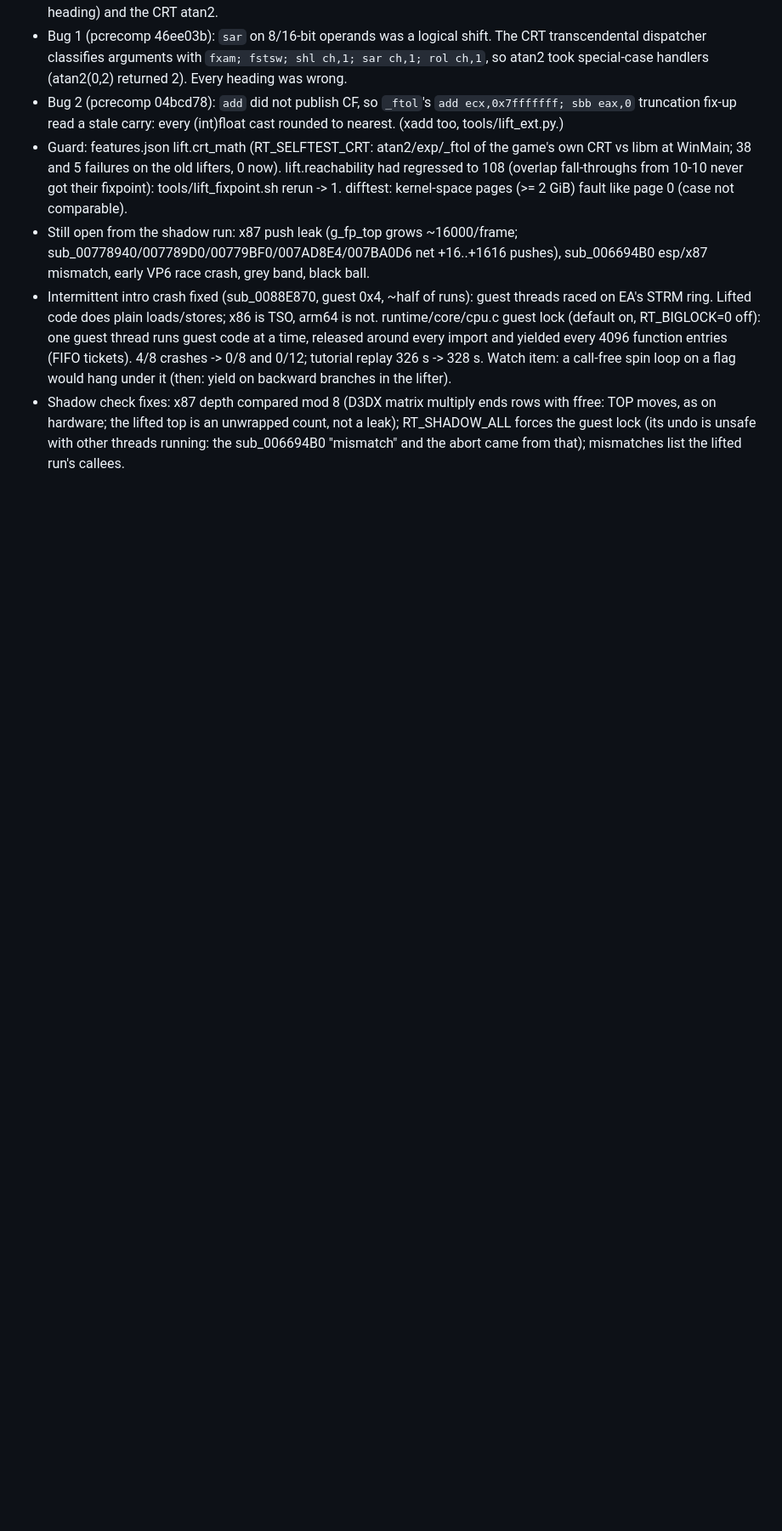
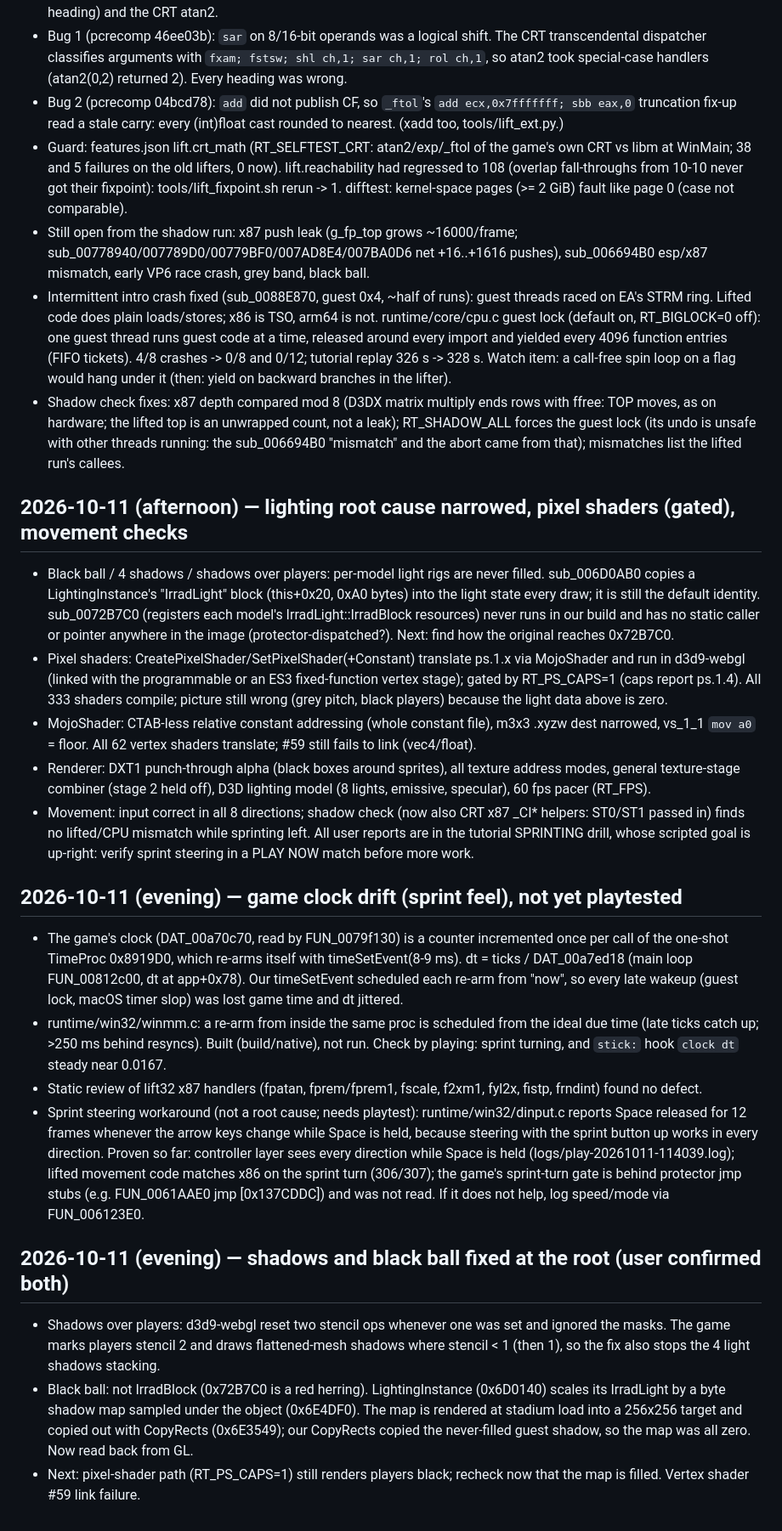
Before and after one commit to IFAKA/rugby08-web, a Markdown page: PROGRESS.md, the part around the change. Shown at 85% size. Drawn GitHub-style; blank space fills up the shorter version.

Commit message:
Docs: progress notes (lighting root causes, shadow/ball fixes) and two plan drafts

```diff
--- a/PROGRESS.md
+++ b/PROGRESS.md
@@ -257,3 +257,21 @@ Next: `./init.sh next` shows what to fix.
 - Still open from the shadow run: x87 push leak (g_fp_top grows ~16000/frame; sub_00778940/007789D0/00779BF0/007AD8E4/007BA0D6 net +16..+1616 pushes), sub_006694B0 esp/x87 mismatch, early VP6 race crash, grey band, black ball.
 - Intermittent intro crash fixed (sub_0088E870, guest 0x4, ~half of runs): guest threads raced on EA's STRM ring. Lifted code does plain loads/stores; x86 is TSO, arm64 is not. runtime/core/cpu.c guest lock (default on, RT_BIGLOCK=0 off): one guest thread runs guest code at a time, released around every import and yielded every 4096 function entries (FIFO tickets). 4/8 crashes -> 0/8 and 0/12; tutorial replay 326 s -> 328 s. Watch item: a call-free spin loop on a flag would hang under it (then: yield on backward branches in the lifter).
 - Shadow check fixes: x87 depth compared mod 8 (D3DX matrix multiply ends rows with ffree: TOP moves, as on hardware; the lifted top is an unwrapped count, not a leak); RT_SHADOW_ALL forces the guest lock (its undo is unsafe with other threads running: the sub_006694B0 "mismatch" and the abort came from that); mismatches list the lifted run's callees.
+
+## 2026-10-11 (afternoon) — lighting root cause narrowed, pixel shaders (gated), movement checks
+- Black ball / 4 shadows / shadows over players: per-model light rigs are never filled. sub_006D0AB0 copies a LightingInstance's "IrradLight" block (this+0x20, 0xA0 bytes) into the light state every draw; it is still the default identity. sub_0072B7C0 (registers each model's IrradLight::IrradBlock resources) never runs in our build and has no static caller or pointer anywhere in the image (protector-dispatched?). Next: find how the original reaches 0x72B7C0.
+- Pixel shaders: CreatePixelShader/SetPixelShader(+Constant) translate ps.1.x via MojoShader and run in d3d9-webgl (linked with the programmable or an ES3 fixed-function vertex stage); gated by RT_PS_CAPS=1 (caps report ps.1.4). All 333 shaders compile; picture still wrong (grey pitch, black players) because the light data above is zero.
+- MojoShader: CTAB-less relative constant addressing (whole constant file), m3x3 .xyzw dest narrowed, vs_1_1 `mov a0` = floor. All 62 vertex shaders translate; #59 still fails to link (vec4/float).
+- Renderer: DXT1 punch-through alpha (black boxes around sprites), all texture address modes, general texture-stage combiner (stage 2 held off), D3D lighting model (8 lights, emissive, specular), 60 fps pacer (RT_FPS).
+- Movement: input correct in all 8 directions; shadow check (now also CRT x87 _CI* helpers: ST0/ST1 passed in) finds no lifted/CPU mismatch while sprinting left. All user reports are in the tutorial SPRINTING drill, whose scripted goal is up-right: verify sprint steering in a PLAY NOW match before more work.
+
+## 2026-10-11 (evening) — game clock drift (sprint feel), not yet playtested
+- The game's clock (DAT_00a70c70, read by FUN_0079f130) is a counter incremented once per call of the one-shot TimeProc 0x8919D0, which re-arms itself with timeSetEvent(8-9 ms). dt = ticks / DAT_00a7ed18 (main loop FUN_00812c00, dt at app+0x78). Our timeSetEvent scheduled each re-arm from "now", so every late wakeup (guest lock, macOS timer slop) was lost game time and dt jittered.
+- runtime/win32/winmm.c: a re-arm from inside the same proc is scheduled from the ideal due time (late ticks catch up; >250 ms behind resyncs). Built (build/native), not run. Check by playing: sprint turning, and `stick:` hook `clock dt` steady near 0.0167.
+- Static review of lift32 x87 handlers (fpatan, fprem/fprem1, fscale, f2xm1, fyl2x, fistp, frndint) found no defect.
+- Sprint steering workaround (not a root cause; needs playtest): runtime/win32/dinput.c reports Space released for 12 frames whenever the arrow keys change while Space is held, because steering with the sprint button up works in every direction. Proven so far: controller layer sees every direction while Space is held (logs/play-20261011-114039.log); lifted movement code matches x86 on the sprint turn (306/307); the game's sprint-turn gate is behind protector jmp stubs (e.g. FUN_0061AAE0 jmp [0x137CDDC]) and was not read. If it does not help, log speed/mode via FUN_006123E0.
+
+## 2026-10-11 (evening) — shadows and black ball fixed at the root (user confirmed both)
+- Shadows over players: d3d9-webgl reset two stencil ops whenever one was set and ignored the masks. The game marks players stencil 2 and draws flattened-mesh shadows where stencil < 1 (then 1), so the fix also stops the 4 light shadows stacking.
+- Black ball: not IrradBlock (0x72B7C0 is a red herring). LightingInstance (0x6D0140) scales its IrradLight by a byte shadow map sampled under the object (0x6E4DF0). The map is rendered at stadium load into a 256x256 target and copied out with CopyRects (0x6E3549); our CopyRects copied the never-filled guest shadow, so the map was all zero. Now read back from GL.
+- Next: pixel-shader path (RT_PS_CAPS=1) still renders players black; recheck now that the map is filled. Vertex shader #59 link failure.
```
Also changed, not shown: docs/plans/2026-10-03-macos-native-focus.md (added, +41 -0 lines), docs/plans/2026-10-04-programmable-d3d8-rendering.md (added, +47 -0 lines).
